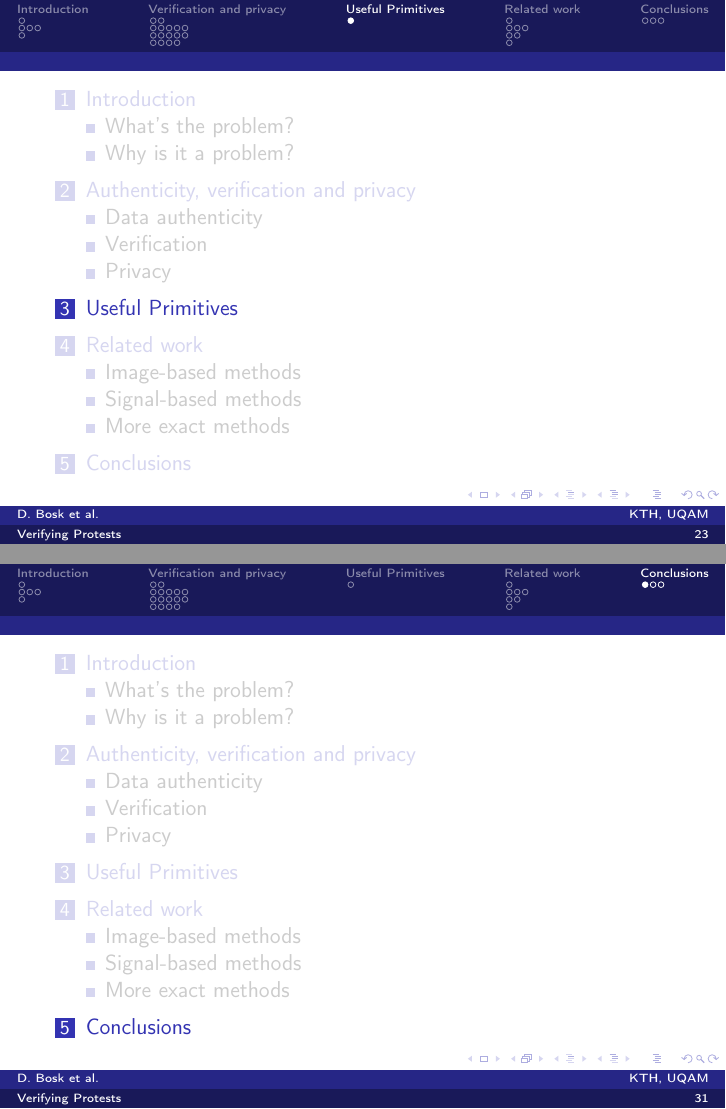
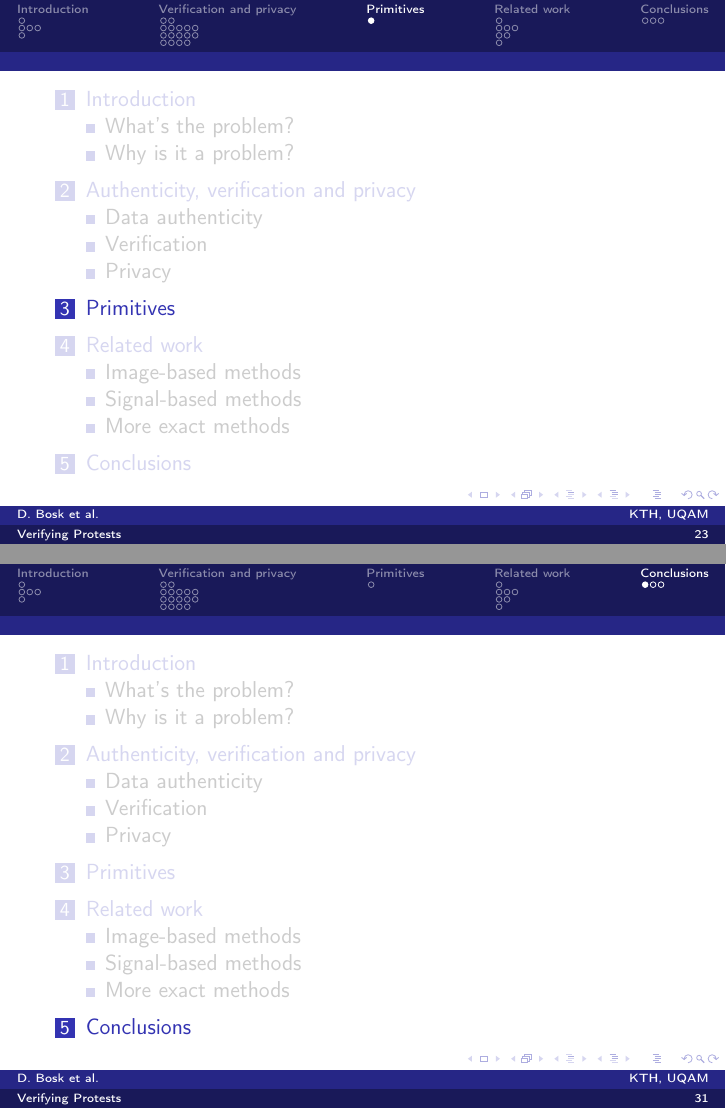
Before and after one commit to dbosk/crocus, LaTeX slides (ProtestVerif-slides.tex, which reads primitives.tex): pages 36 and 50 of 52, joined at a grey line. Compiled offline with pdfLaTeX; a LaTeX package or settings file that is missing is left out.

Commit message:
Changes section title for primitives

```diff
--- a/primitives.tex
+++ b/primitives.tex
@@ -1,7 +1,7 @@
 \mode*
 
-\section{Useful Primitives}
-\label{UsefulPrimitives}
+\section{Primitives}
+\label{Primitives}
 
 \dots
 
```
